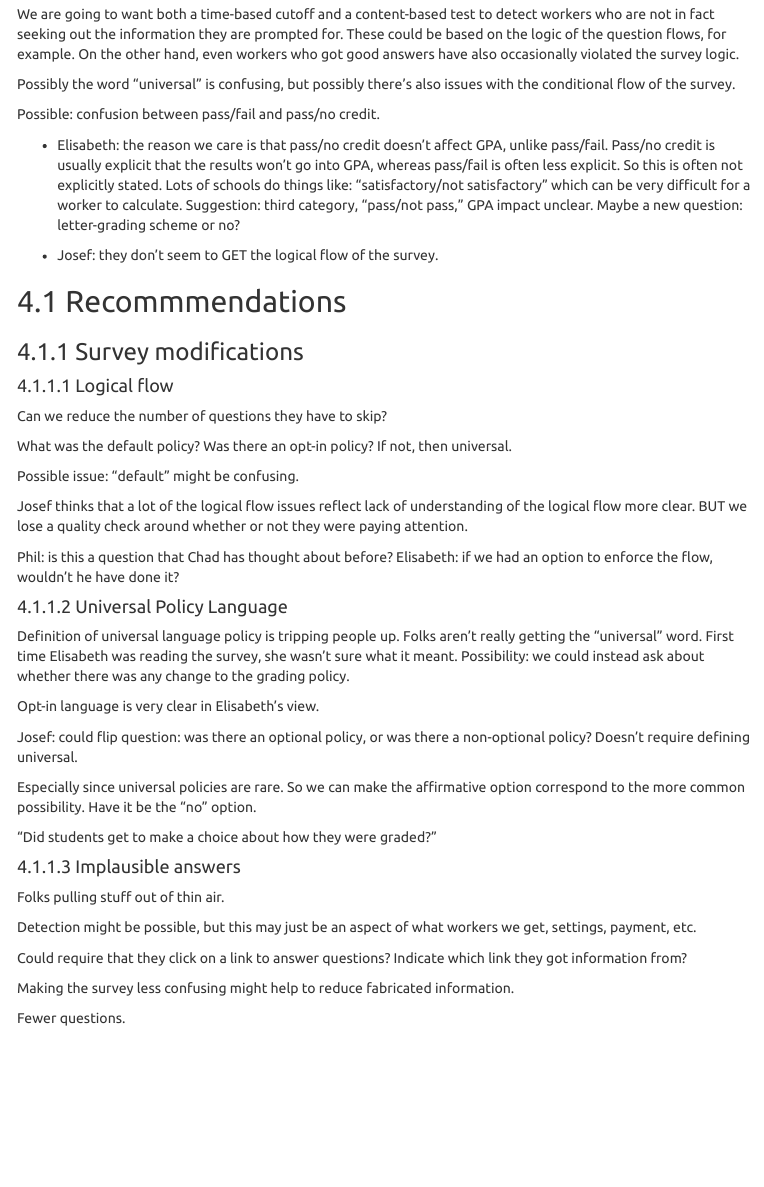
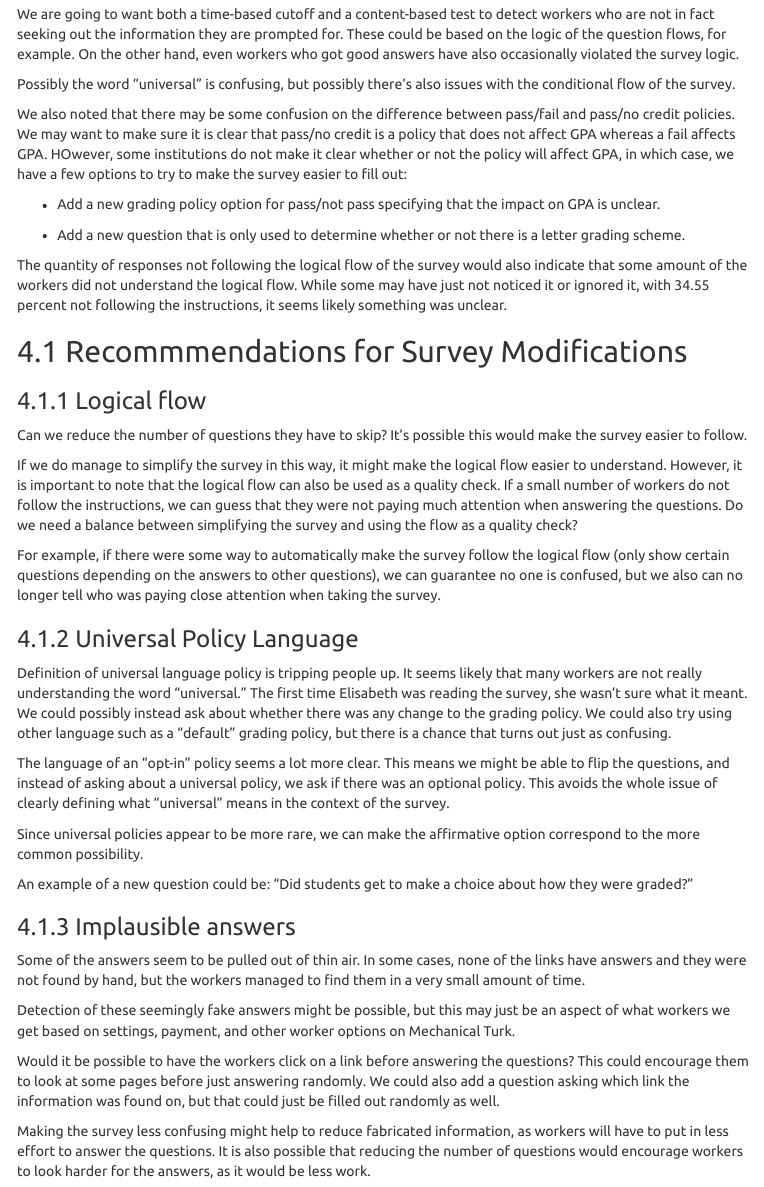
Before and after one commit to PhilChodrow/covid_equity, an R Markdown document (pilot_report.rmd): the page in a window 1100 px wide, from 5260 px down before the commit and from 5180 px down after it, so that both start at the same text. The pictures show the output file pilot_report.html that the author committed with the source, opened offline; menus at the side of the page are left out.

Commit message:
Tidy up pilot analysis

```diff
--- a/pilot_report.rmd
+++ b/pilot_report.rmd
@@ -239,49 +240,41 @@ We are going to want both a time-based cutoff and a content-based test to detect
 
 Possibly the word "universal" is confusing, but possibly there's also issues with the conditional flow of the survey.
 
-Possible: confusion between pass/fail and pass/no credit.
+We also noted that there may be some confusion on the difference between pass/fail and pass/no credit policies. We may want to make sure it is clear that pass/no credit is a policy that does not affect GPA whereas a fail affects GPA. HOwever, some institutions do not make it clear whether or not the policy will affect GPA, in which case, we have a few options to try to make the survey easier to fill out:
 
-- Elisabeth: the reason we care is that pass/no credit doesn't affect GPA, unlike pass/fail. Pass/no credit is usually explicit that the results won't go into GPA, whereas pass/fail is often less explicit. So this is often not explicitly stated. Lots of schools do things like: "satisfactory/not satisfactory" which can be very difficult for a worker to calculate. Suggestion: third category, "pass/not pass," GPA impact unclear. Maybe a new question: letter-grading scheme or no?
+- Add a new grading policy option for pass/not pass specifying that the impact on GPA is unclear.
 
-- Josef: they don't seem to GET the logical flow of the survey.
+- Add a new question that is only used to determine whether or not there is a letter grading scheme.
+
+The quantity of responses not following the logical flow of the survey would also indicate that some amount of the workers did not understand the logical flow. While some may have just not noticed it or ignored it, with `r round(100 * (universalWrongC + notUniversalWrongC) / (universalC + notUniversalC), 2)` percent not following the instructions, it seems likely something was unclear.
 
 
-## Recommmendations
+## Recommmendations for Survey Modifications
 
-### Survey modifications
+### Logical flow
 
-#### Logical flow
+Can we reduce the number of questions they have to skip? It's possible this would make the survey easier to follow.
 
-Can we reduce the number of questions they have to skip?
+If we do manage to simplify the survey in this way, it might make the logical flow easier to understand. However, it is important to note that the logical flow can also be used as a quality check. If a small number of workers do not follow the instructions, we can guess that they were not paying much attention when answering the questions. Do we need a balance between simplifying the survey and using the flow as a quality check?
 
-What was the default policy? Was there an opt-in policy? If not, then universal.
+For example, if there were some way to automatically make the survey follow the logical flow (only show certain questions depending on the answers to other questions), we can guarantee no one is confused, but we also can no longer tell who was paying close attention when taking the survey.
 
-Possible issue: "default" might be confusing.
+### Universal Policy Language
 
-Josef thinks that a lot of the logical flow issues reflect lack of understanding of the logical flow more clear. BUT we lose a quality check around whether or not they were paying attention.
+Definition of universal language policy is tripping people up. It seems likely that many workers are not really understanding the word "universal." The first time Elisabeth was reading the survey, she wasn't sure what it meant. We could possibly instead ask about whether there was any change to the grading policy. We could also try using other language such as a "default" grading policy, but there is a chance that turns out just as confusing.
 
-Phil: is this a question that Chad has thought about before? Elisabeth: if we had an option to enforce the flow, wouldn't he have done it?
+The language of an "opt-in" policy seems a lot more clear. This means we might be able to flip the questions, and instead of asking about a universal policy, we ask if there was an optional policy. This avoids the whole issue of clearly defining what "universal" means in the context of the survey.
 
-#### Universal Policy Language
+Since universal policies appear to be more rare, we can make the affirmative option correspond to the more common possibility.
 
-Definition of universal language policy is tripping people up. Folks aren't really getting the "universal" word. First time Elisabeth was reading the survey, she wasn't sure what it meant. Possibility: we could instead ask about whether there was any change to the grading policy.
+An example of a new question could be: "Did students get to make a choice about how they were graded?"
 
-Opt-in language is very clear in Elisabeth's view.
+### Implausible answers
 
-Josef: could flip question: was there an optional policy, or was there a non-optional policy? Doesn't require defining universal.
+Some of the answers seem to be pulled out of thin air. In some cases, none of the links have answers and they were not found by hand, but the workers managed to find them in a very small amount of time.
 
-Especially since universal policies are rare. So we can make the affirmative option correspond to the more common possibility. Have it be the "no" option.
+Detection of these seemingly fake answers might be possible, but this may just be an aspect of what workers we get based on settings, payment, and other worker options on Mechanical Turk.
 
-"Did students get to make a choice about how they were graded?"
+Would it be possible to have the workers click on a link before answering the questions? This could encourage them to look at some pages before just answering randomly. We could also add a question asking which link the information was found on, but that could just be filled out randomly as well.
 
-#### Implausible answers
-
-Folks pulling stuff out of thin air.
-
-Detection might be possible, but this may just be an aspect of what workers we get, settings, payment, etc.
-
-Could require that they click on a link to answer questions? Indicate which link they got information from?
-
-Making the survey less confusing might help to reduce fabricated information.
-
-Fewer questions.
+Making the survey less confusing might help to reduce fabricated information, as workers will have to put in less effort to answer the questions. It is also possible that reducing the number of questions would encourage workers to look harder for the answers, as it would be less work.
```
Also changed, not shown: pilot_report.html, pilot_report.rmd (7 more changed lines).
